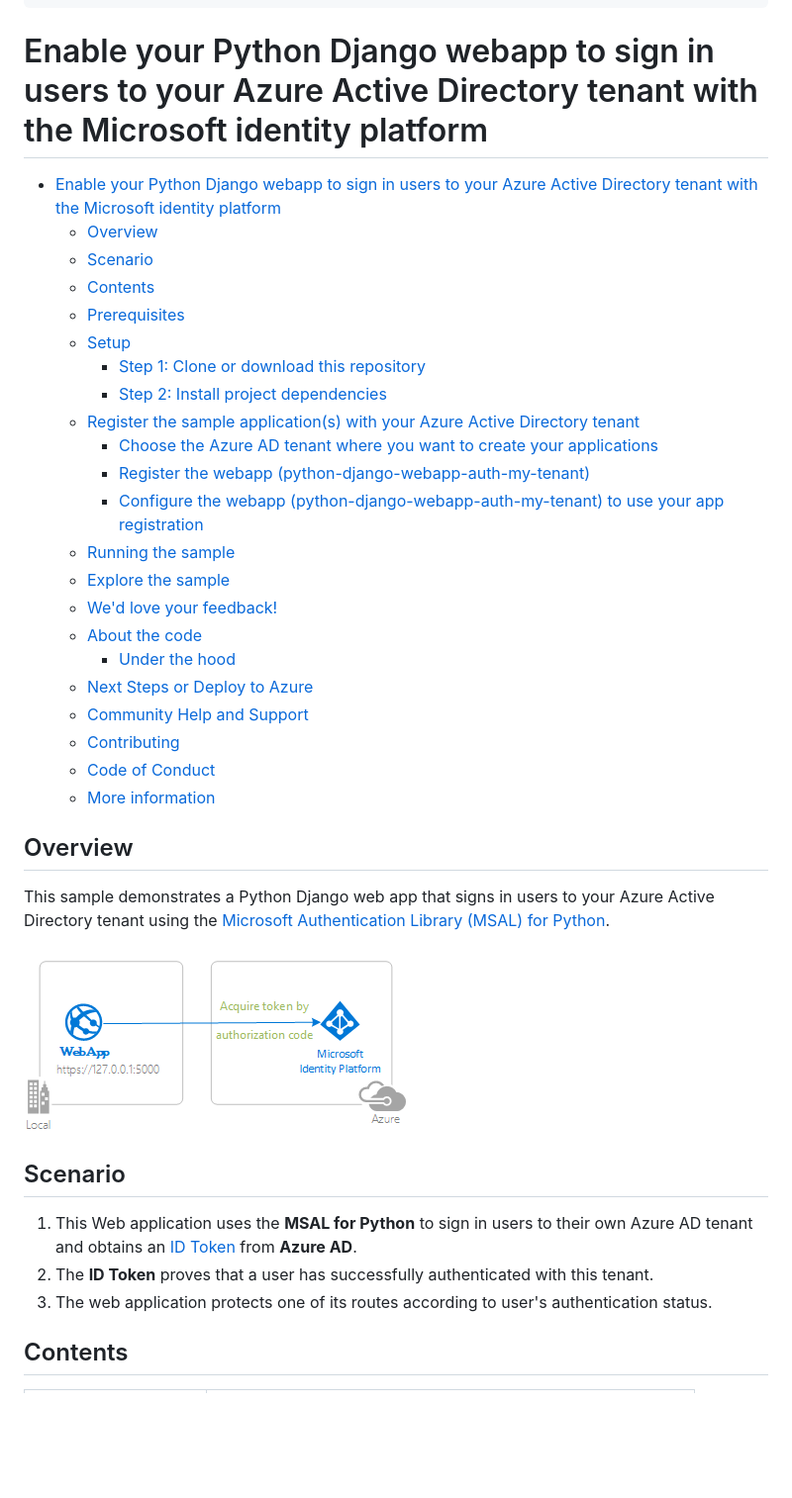
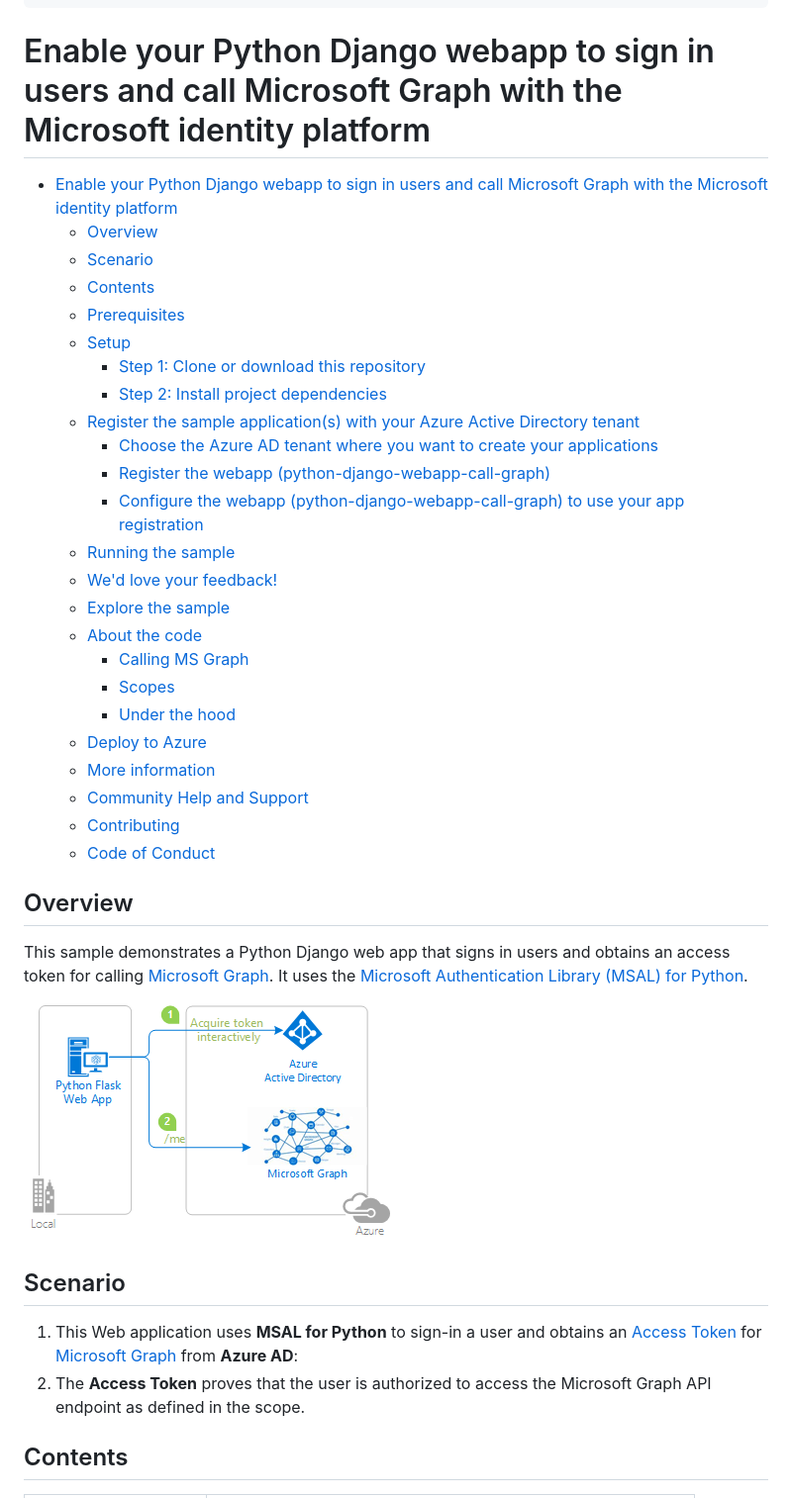
Before and after one commit to Azure-Samples/ms-identity-python-django-tutorial, a Markdown page: README.md, the part around the change printed below. Shown: that part at 99% size. GitHub-like rendering; pictures changed too: ReadmeFiles/topology.png; blank space fills up the shorter version.

Commit message:
partial 2.1 call graph
call graph updates

```diff
--- a/README.md
+++ b/README.md
@@ -12,9 +12,9 @@ name: Enable your Python Django webapp to sign in users to your Azure Active Dir
 urlFragment: ms-identity-python-django-webapp-authentication
 description: "This sample demonstrates a Python Django webapp that signs in users to your Azure AD tenant with the Microsoft identity platform"
 ---
-# Enable your Python Django webapp to sign in users to your Azure Active Directory tenant with the Microsoft identity platform
+# Enable your Python Django webapp to sign in users and call Microsoft Graph with the Microsoft identity platform
 
-- [Enable your Python Django webapp to sign in users to your Azure Active Directory tenant with the Microsoft identity platform](#enable-your-python-django-webapp-to-sign-in-users-to-your-azure-active-directory-tenant-with-the-microsoft-identity-platform)
+- [Enable your Python Django webapp to sign in users and call Microsoft Graph with the Microsoft identity platform](#enable-your-python-django-webapp-to-sign-in-users-and-call-microsoft-graph-with-the-microsoft-identity-platform)
   - [Overview](#overview)
   - [Scenario](#scenario)
   - [Contents](#contents)
@@ -24,30 +24,31 @@ description: "This sample demonstrates a Python Django webapp that signs in user
     - [Step 2: Install project dependencies](#step-2-install-project-dependencies)
   - [Register the sample application(s) with your Azure Active Directory tenant](#register-the-sample-applications-with-your-azure-active-directory-tenant)
     - [Choose the Azure AD tenant where you want to create your applications](#choose-the-azure-ad-tenant-where-you-want-to-create-your-applications)
-    - [Register the webapp (python-django-webapp-auth-my-tenant)](#register-the-webapp-python-django-webapp-auth-my-tenant)
-    - [Configure the webapp (python-django-webapp-auth-my-tenant) to use your app registration](#configure-the-webapp-python-django-webapp-auth-my-tenant-to-use-your-app-registration)
+    - [Register the webapp (python-django-webapp-call-graph)](#register-the-webapp-python-django-webapp-call-graph)
+    - [Configure the webapp (python-django-webapp-call-graph) to use your app registration](#configure-the-webapp-python-django-webapp-call-graph-to-use-your-app-registration)
   - [Running the sample](#running-the-sample)
+  - [We'd love your feedback!](#wed-love-your-feedback)
   - [Explore the sample](#explore-the-sample)
-  - [We'd love your feedback!](#wed-love-your-feedback)
   - [About the code](#about-the-code)
+    - [Calling MS Graph](#calling-ms-graph)
+    - [Scopes](#scopes)
     - [Under the hood](#under-the-hood)
-  - [Next Steps or Deploy to Azure](#next-steps-or-deploy-to-azure)
+  - [Deploy to Azure](#deploy-to-azure)
+  - [More information](#more-information)
   - [Community Help and Support](#community-help-and-support)
   - [Contributing](#contributing)
   - [Code of Conduct](#code-of-conduct)
-  - [More information](#more-information)
 
 ## Overview
 
-This sample demonstrates a Python Django web app that signs in users to your Azure Active Directory tenant using the [Microsoft Authentication Library (MSAL) for Python](https://github.com/AzureAD/microsoft-authentication-library-for-python).
+This sample demonstrates a Python Django web app that signs in users and obtains an access token for calling [Microsoft Graph](https://docs.microsoft.com/graph/overview). It uses the [Microsoft Authentication Library \(MSAL\) for Python](https://github.com/AzureAD/microsoft-authentication-library-for-python).
 
 ![Overview](./ReadmeFiles/topology.png)
 
 ## Scenario
 
-1. This Web application uses the **MSAL for Python** to sign in users to their own Azure AD tenant and obtains an [ID Token](https://docs.microsoft.com/azure/active-directory/develop/id-tokens) from **Azure AD**.
-1. The **ID Token** proves that a user has successfully authenticated with this tenant.
-1. The web application protects one of its routes according to user's authentication status.
+1. This Web application uses **MSAL for Python** to sign-in a user and obtains an [Access Token](https://docs.microsoft.com/azure/active-directory/develop/access-tokens) for [Microsoft Graph](https://docs.microsoft.com/graph/overview) from **Azure AD**:
+2. The **Access Token** proves that the user is authorized to access the Microsoft Graph API endpoint as defined in the scope.
 
 ## Contents
 
```
Also changed, not shown: other parts of README.md (+70 -36 lines), ReadmeFiles/app.png, 10 other files.
